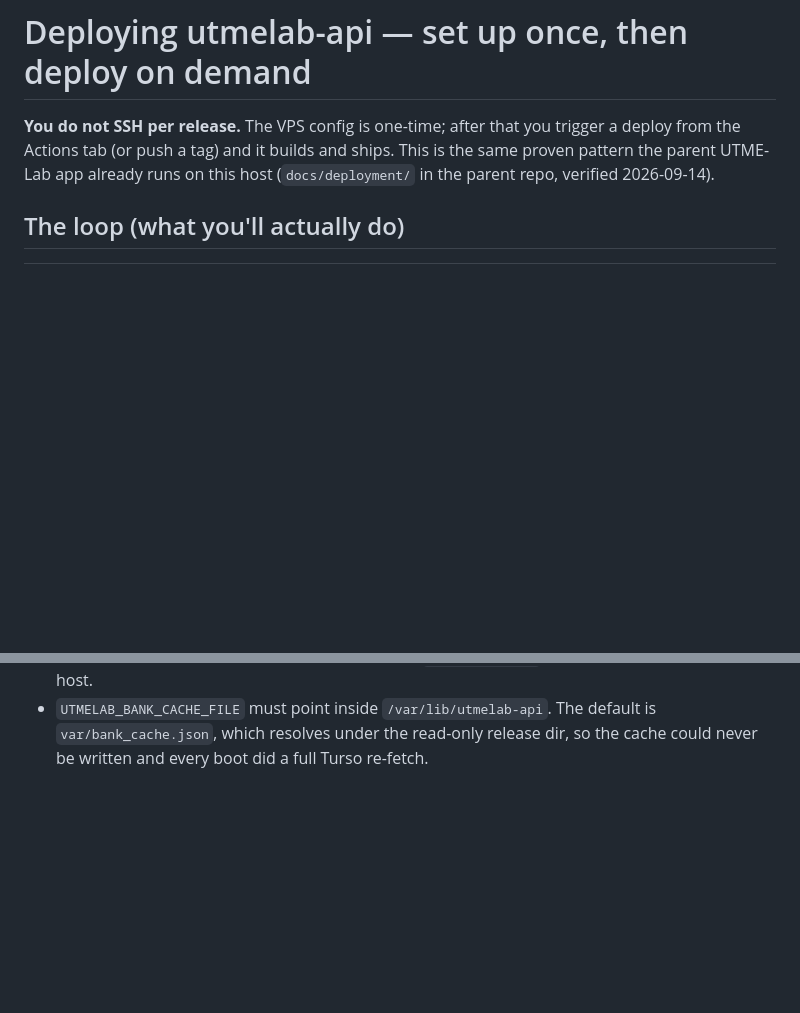
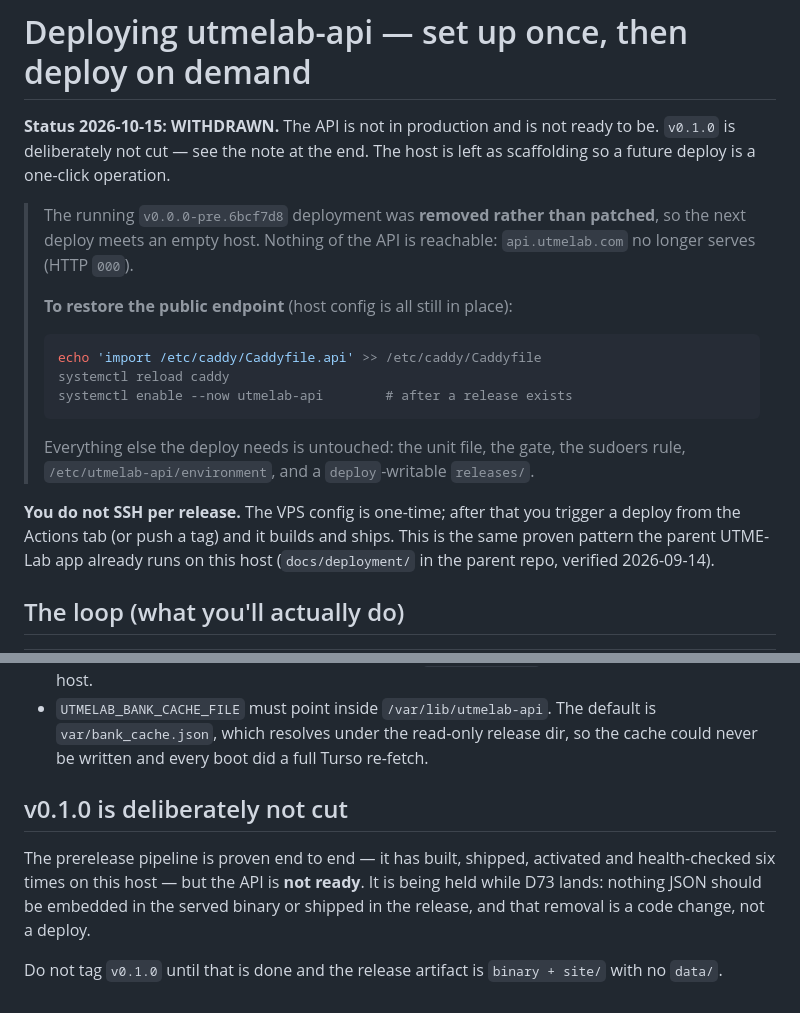
Before and after one commit to shedrackgodstime/utmelab-api, a Markdown page: docs/deployment/README.md, 2 parts joined by grey strips. GitHub-like rendering; blank space fills up the shorter version.

Commit message:
docs: mark the API withdrawn, with restore steps
The running v0.0.0-pre.6bcf7d8 deployment was removed rather than patched, so
the next deploy meets an empty host. api.utmelab.com no longer serves; the
parent UTME Lab site is untouched.

Records why v0.1.0 is deliberately not cut: the pipeline is proven, the code is
not ready, and D73 (no JSON in production) has to land first.

The host keeps every piece a future deploy needs — unit file, gate, sudoers
rule, environment file, deploy-writable releases/ — so restoring the public
endpoint is the two commands at the top of this file.

````diff
--- a/docs/deployment/README.md
+++ b/docs/deployment/README.md
@@ -1,4 +1,22 @@
 # Deploying utmelab-api — set up once, then deploy on demand
+
+**Status 2026-10-15: WITHDRAWN.** The API is not in production and is not
+ready to be. `v0.1.0` is deliberately not cut — see the note at the end. The
+host is left as scaffolding so a future deploy is a one-click operation.
+
+> The running `v0.0.0-pre.6bcf7d8` deployment was **removed rather than
+> patched**, so the next deploy meets an empty host. Nothing of the API is
+> reachable: `api.utmelab.com` no longer serves (HTTP `000`).
+>
+> **To restore the public endpoint** (host config is all still in place):
+> ```bash
+> echo 'import /etc/caddy/Caddyfile.api' >> /etc/caddy/Caddyfile
+> systemctl reload caddy
+> systemctl enable --now utmelab-api        # after a release exists
+> ```
+> Everything else the deploy needs is untouched: the unit file, the gate, the
+> sudoers rule, `/etc/utmelab-api/environment`, and a `deploy`-writable
+> `releases/`.
 
 **You do not SSH per release.** The VPS config is one-time; after that you
 trigger a deploy from the Actions tab (or push a tag) and it builds and ships.
@@ -227,3 +245,13 @@ file rather than a flag error.
 - `UTMELAB_BANK_CACHE_FILE` must point inside `/var/lib/utmelab-api`. The default
   is `var/bank_cache.json`, which resolves under the read-only release dir, so
   the cache could never be written and every boot did a full Turso re-fetch.
+
+## v0.1.0 is deliberately not cut
+
+The prerelease pipeline is proven end to end — it has built, shipped, activated
+and health-checked six times on this host — but the API is **not ready**. It is
+being held while D73 lands: nothing JSON should be embedded in the served binary
+or shipped in the release, and that removal is a code change, not a deploy.
+
+Do not tag `v0.1.0` until that is done and the release artifact is
+`binary + site/` with no `data/`.
````
